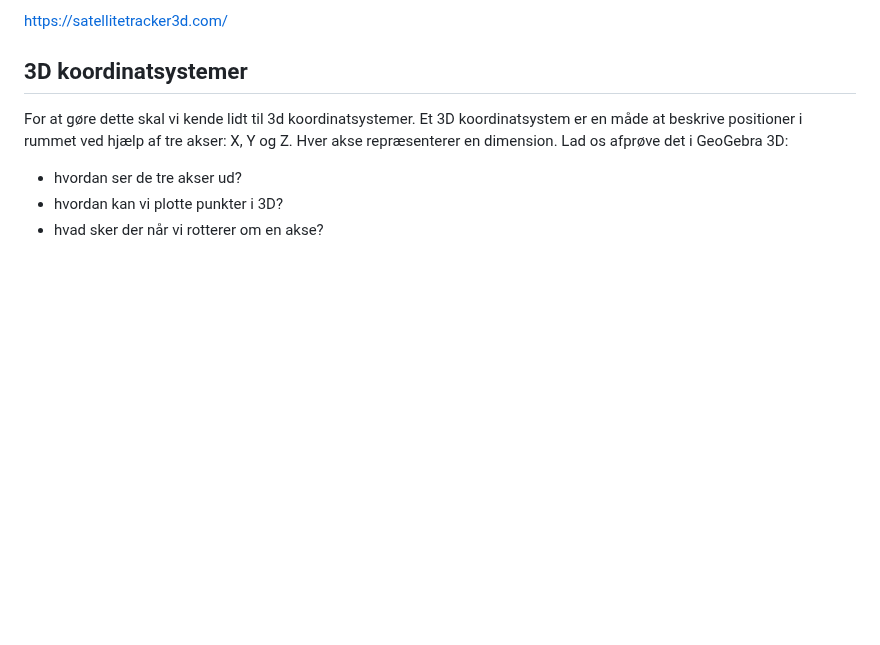
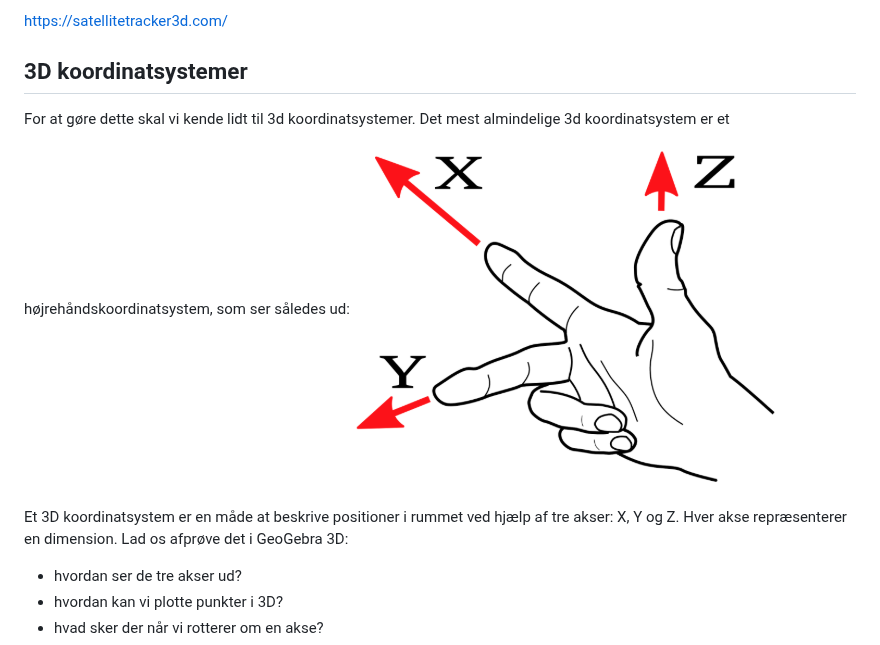
Before and after one commit to brobyg/brobyg.github.io, a Markdown page: README.md, the part around the change. Rendered like a GitHub page; pictures changed too: RightHandCS.png (added); blank space fills up the shorter version.

Commit message:
stuff

```diff
--- a/README.md
+++ b/README.md
@@ -20,6 +20,10 @@ Her et link til satellitetracker3d, hvor I kan se forskellige satellitter i kred
 ## 3D koordinatsystemer
 
 For at gøre dette skal vi kende lidt til 3d koordinatsystemer.
+Det mest almindelige 3d koordinatsystem er et højrehåndskoordinatsystem, som ser således ud:
+![RightHandCS.png](RightHandCS.png)
+
+
 Et 3D koordinatsystem er en måde at beskrive positioner i rummet ved hjælp af tre akser: X, Y og Z. Hver akse repræsenterer en dimension. Lad os afprøve det i GeoGebra 3D:
 
 - hvordan ser de tre akser ud?
```
